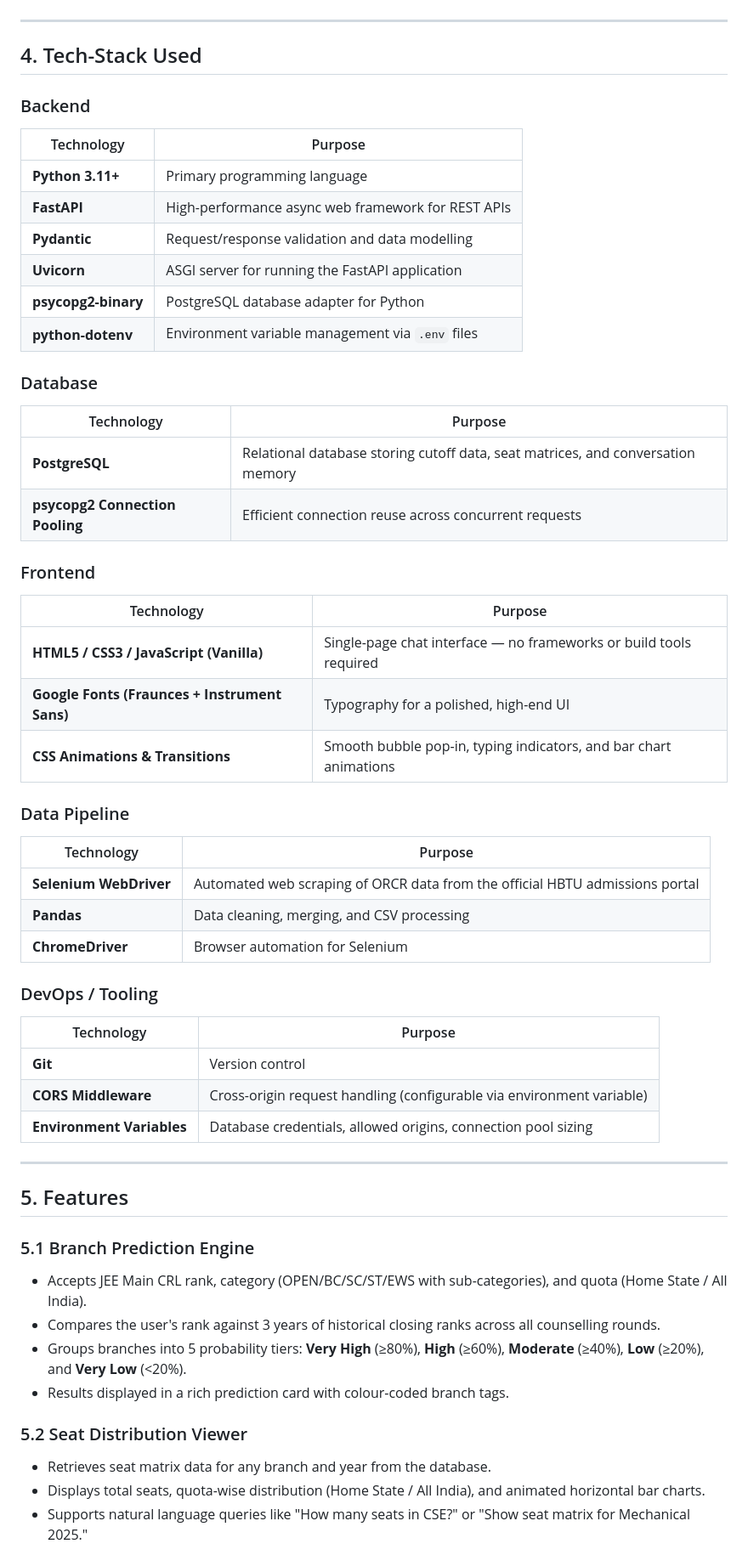
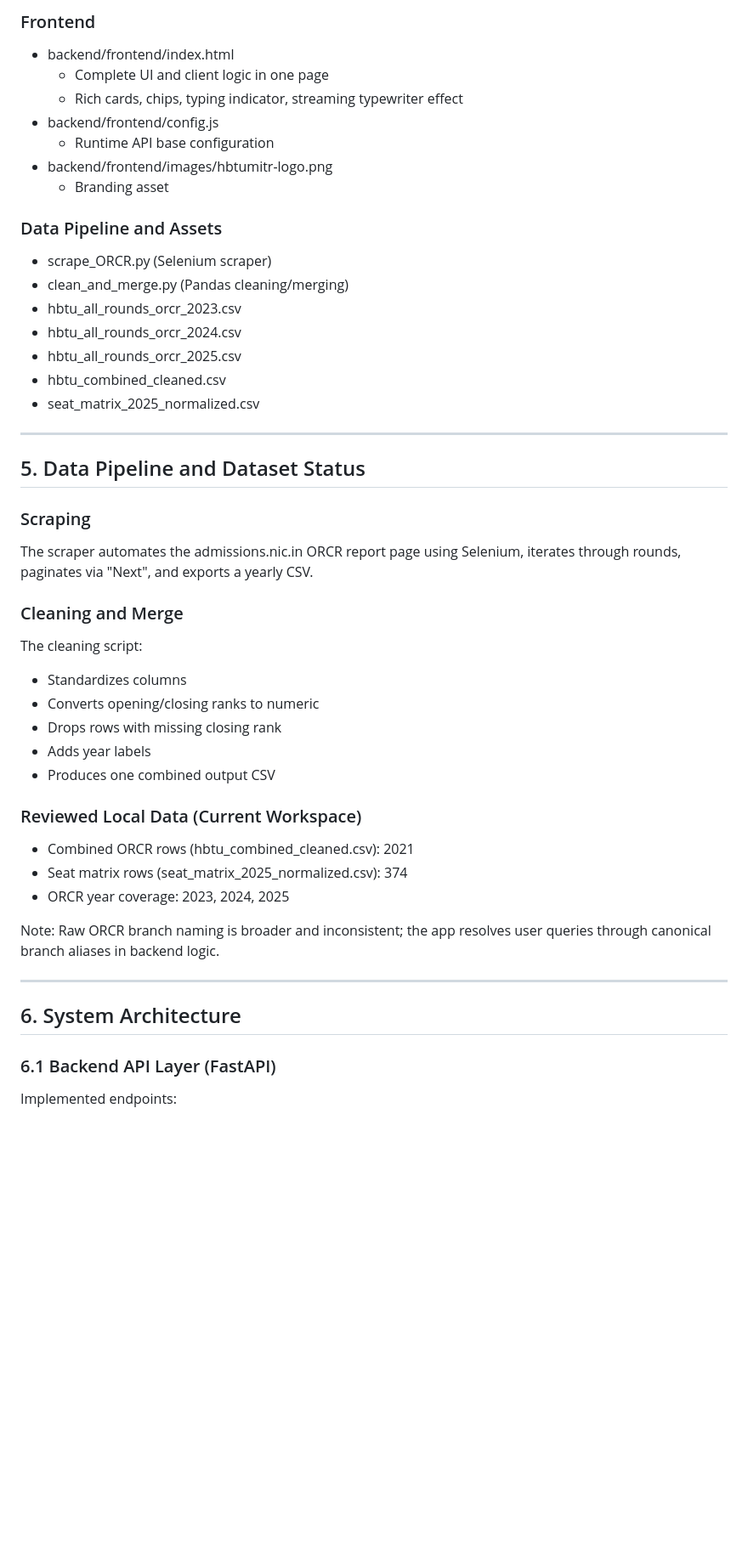
Before and after one commit to akt2108-dev/College-Admission-Assistant, a Markdown page: Project_Report.md, the part around one of its changes. Shown at 85% size. Drawn GitHub-style; blank space fills up the shorter version.

```diff
--- a/Project_Report.md
+++ b/Project_Report.md
@@ -53,57 +68,54 @@ The primary objectives of this project are:
+### Frontend
+
+- backend/frontend/index.html
+  - Complete UI and client logic in one page
+  - Rich cards, chips, typing indicator, streaming typewriter effect
+- backend/frontend/config.js
+  - Runtime API base configuration
+- backend/frontend/images/hbtumitr-logo.png
+  - Branding asset
+
+### Data Pipeline and Assets
+
+- scrape_ORCR.py (Selenium scraper)
+- clean_and_merge.py (Pandas cleaning/merging)
+- hbtu_all_rounds_orcr_2023.csv
+- hbtu_all_rounds_orcr_2024.csv
+- hbtu_all_rounds_orcr_2025.csv
+- hbtu_combined_cleaned.csv
+- seat_matrix_2025_normalized.csv
 
 ---
 
-## 4. Tech-Stack Used
+## 5. Data Pipeline and Dataset Status
 
-### Backend
-| Technology | Purpose |
-|---|---|
-| **Python 3.11+** | Primary programming language |
-| **FastAPI** | High-performance async web framework for REST APIs |
-| **Pydantic** | Request/response validation and data modelling |
-| **Uvicorn** | ASGI server for running the FastAPI application |
-| **psycopg2-binary** | PostgreSQL database adapter for Python |
-| **python-dotenv** | Environment variable management via `.env` files |
+### Scraping
 
-### Database
-| Technology | Purpose |
-|---|---|
-| **PostgreSQL** | Relational database storing cutoff data, seat matrices, and conversation memory |
-| **psycopg2 Connection Pooling** | Efficient connection reuse across concurrent requests |
+The scraper automates the admissions.nic.in ORCR report page using Selenium, iterates through rounds, paginates via "Next", and exports a yearly CSV.
 
-### Frontend
-| Technology | Purpose |
-|---|---|
-| **HTML5 / CSS3 / JavaScript (Vanilla)** | Single-page chat interface — no frameworks or build tools required |
-| **Google Fonts (Fraunces + Instrument Sans)** | Typography for a polished, high-end UI |
-| **CSS Animations & Transitions** | Smooth bubble pop-in, typing indicators, and bar chart animations |
+### Cleaning and Merge
 
-### Data Pipeline
-| Technology | Purpose |
-|---|---|
-| **Selenium WebDriver** | Automated web scraping of ORCR data from the official HBTU admissions portal |
-| **Pandas** | Data cleaning, merging, and CSV processing |
-| **ChromeDriver** | Browser automation for Selenium |
+The cleaning script:
 
-### DevOps / Tooling
-| Technology | Purpose |
-|---|---|
-| **Git** | Version control |
-| **CORS Middleware** | Cross-origin request handling (configurable via environment variable) |
-| **Environment Variables** | Database credentials, allowed origins, connection pool sizing |
+- Standardizes columns
+- Converts opening/closing ranks to numeric
+- Drops rows with missing closing rank
+- Adds year labels
+- Produces one combined output CSV
+
+### Reviewed Local Data (Current Workspace)
+
+- Combined ORCR rows (hbtu_combined_cleaned.csv): 2021
+- Seat matrix rows (seat_matrix_2025_normalized.csv): 374
+- ORCR year coverage: 2023, 2024, 2025
+
+Note: Raw ORCR branch naming is broader and inconsistent; the app resolves user queries through canonical branch aliases in backend logic.
 
 ---
 
-## 5. Features
+## 6. System Architecture
 
-### 5.1 Branch Prediction Engine
-- Accepts JEE Main CRL rank, category (OPEN/BC/SC/ST/EWS with sub-categories), and quota (Home State / All India).
-- Compares the user's rank against 3 years of historical closing ranks across all counselling rounds.
-- Groups branches into 5 probability tiers: **Very High** (≥80%), **High** (≥60%), **Moderate** (≥40%), **Low** (≥20%), and **Very Low** (<20%).
-- Results displayed in a rich prediction card with colour-coded branch tags.
+### 6.1 Backend API Layer (FastAPI)
 
-### 5.2 Seat Distribution Viewer
-- Retrieves seat matrix data for any branch and year from the database.
-- Displays total seats, quota-wise distribution (Home State / All India), and animated horizontal bar charts.
-- Supports natural language queries like "How many seats in CSE?" or "Show seat matrix for Mechanical 2025."
+Implemented endpoints:
 
```
Also changed, not shown: other parts of Project_Report.md (+227 -98 lines).
